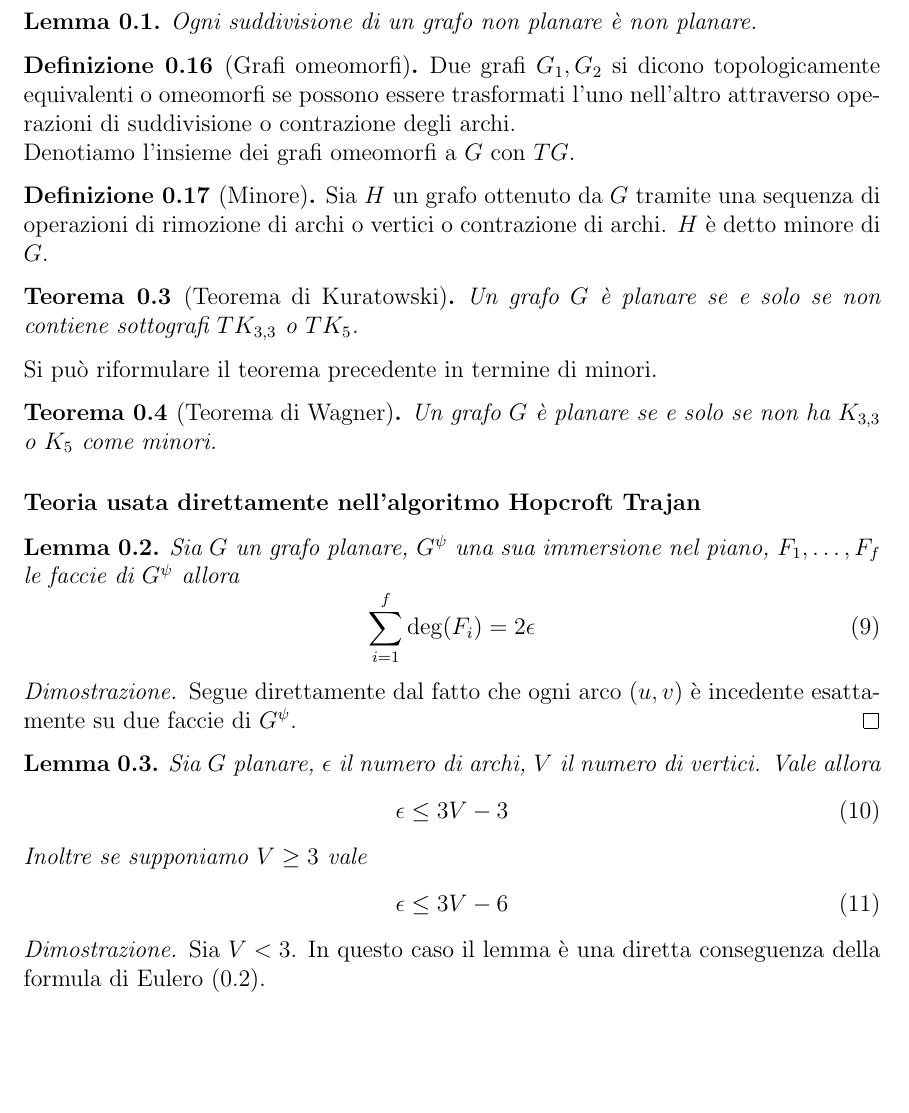
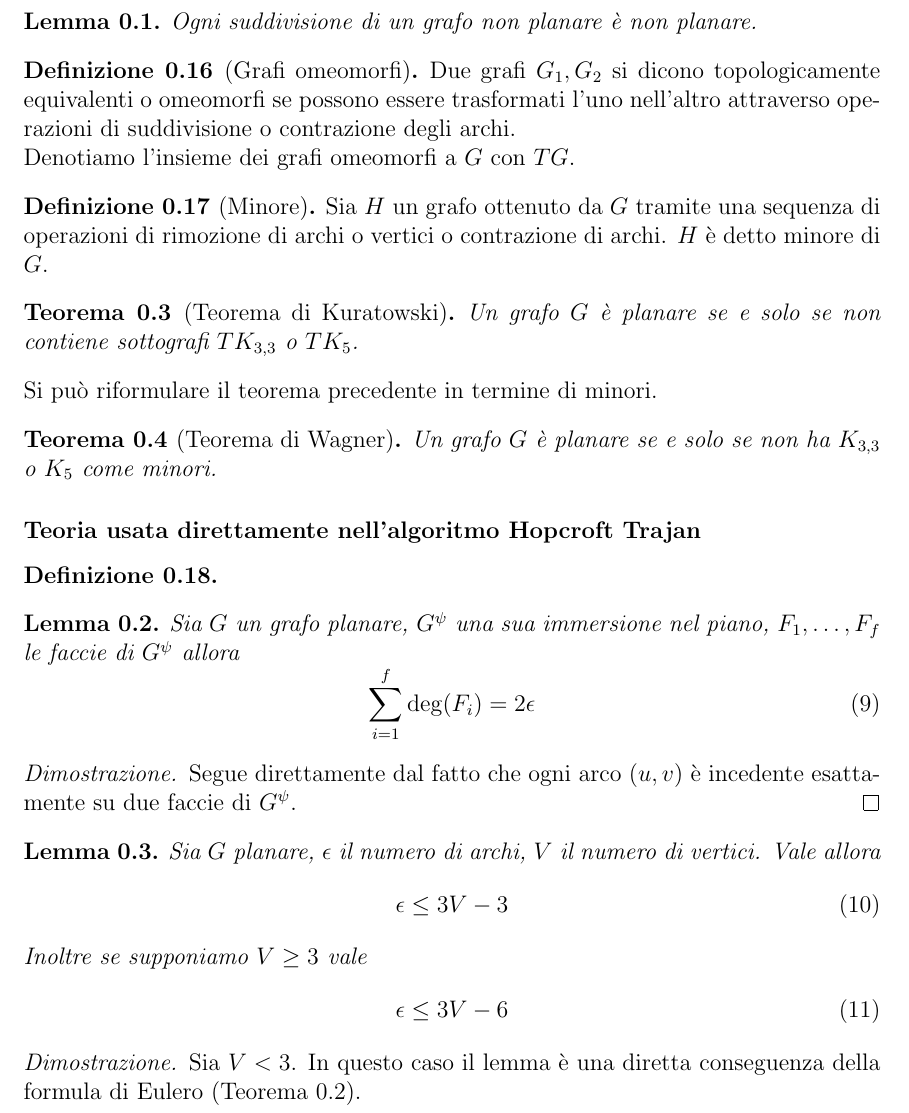
Before and after one commit to MartinoPapa/Grafi_Planari, a LaTeX document (Teoria/main.tex, which reads Teoria/teoria.tex): part of page 5 of 6, cut so that both start at the same text, the shorter picture padded with empty space. Compiled offline with pdfLaTeX.

Commit message:
updated ref

```diff
--- a/Teoria/teoria.tex
+++ b/Teoria/teoria.tex
@@ -138,9 +138,13 @@ NB:\@ nei grafi non orientati l'adiacenza è una relazione simmetrica.
 % Teoria per algoritmo di Hopcroft Trajan
 \subsubsection{Teoria usata direttamente nell'algoritmo Hopcroft Trajan}
 
-\begin{lemma}
+\begin{definizione}
+    %grado di una faccia
+\end{definizione}
+
+\begin{lemma}\label{gradifaccie}
     Sia \(G\) un grafo planare, \(G^\psi\) una sua immersione nel piano, \(F_1, \dots, F_f\) le faccie di \(G^\psi\) allora
-    \begin{equation} \label{gradifaccie}
+    \begin{equation}
         \sum_{i=1}^f \deg(F_i) = 2\epsilon
     \end{equation}
 \end{lemma}
@@ -159,8 +163,8 @@ NB:\@ nei grafi non orientati l'adiacenza è una relazione simmetrica.
     \end{equation}
 \end{lemma}
 \begin{proof}
-    Sia \(V<3\). In questo caso il lemma è una diretta conseguenza della formula di Eulero (\ref{formulaeulero}). \\
-    Sia \(V\geq 3\). \(G\) planare \(\Rightarrow\) ogni faccia ha almeno 3 lati ovvero \(\deg(F_i) \geq 3\; \forall i\). Per il lemma (\ref{gradifaccie}) vale quindi
+    Sia \(V<3\). In questo caso il lemma è una diretta conseguenza della formula di Eulero (Teorema {\ref{formulaeulero}}). \\
+    Sia \(V\geq 3\). \(G\) planare \(\Rightarrow\) ogni faccia ha almeno 3 lati ovvero \(\deg(F_i) \geq 3\; \forall i\). Per il lemma {\ref{gradifaccie}} vale quindi
     \begin{equation}
         2\epsilon = \sum_{i=1}^f \deg(F_i) \geq \sum_{i=1}^f 3 = 3f
     \end{equation}
```
Also changed, not shown: Teoria/main.tex (+3 -0 lines), Teoria/main.pdf, 4 other files.
